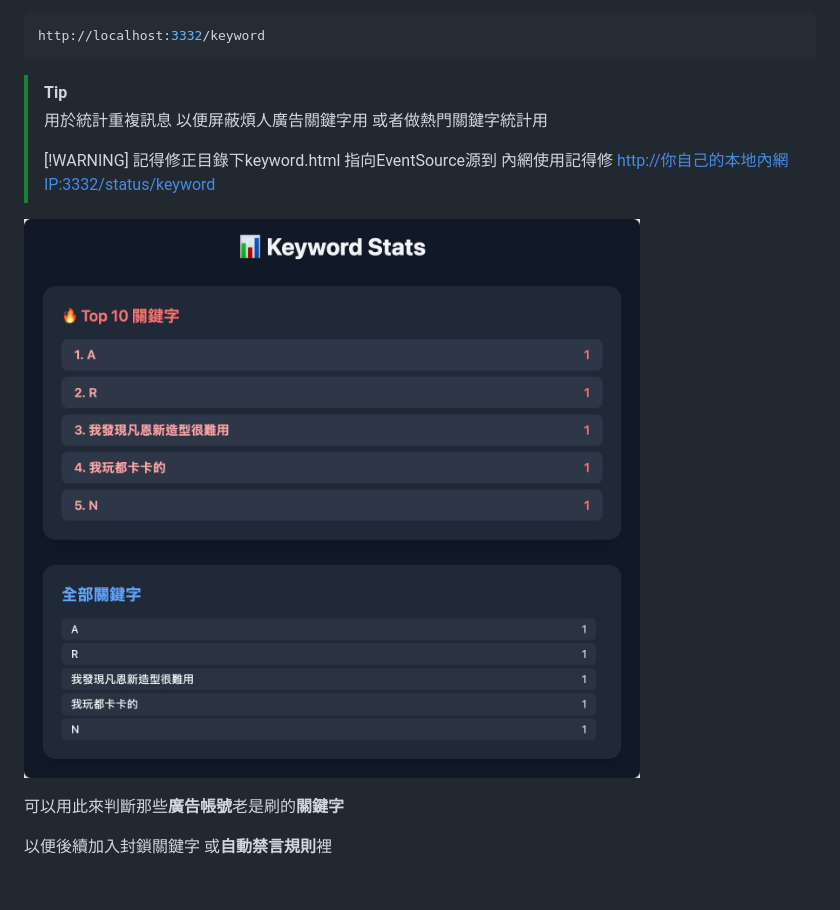
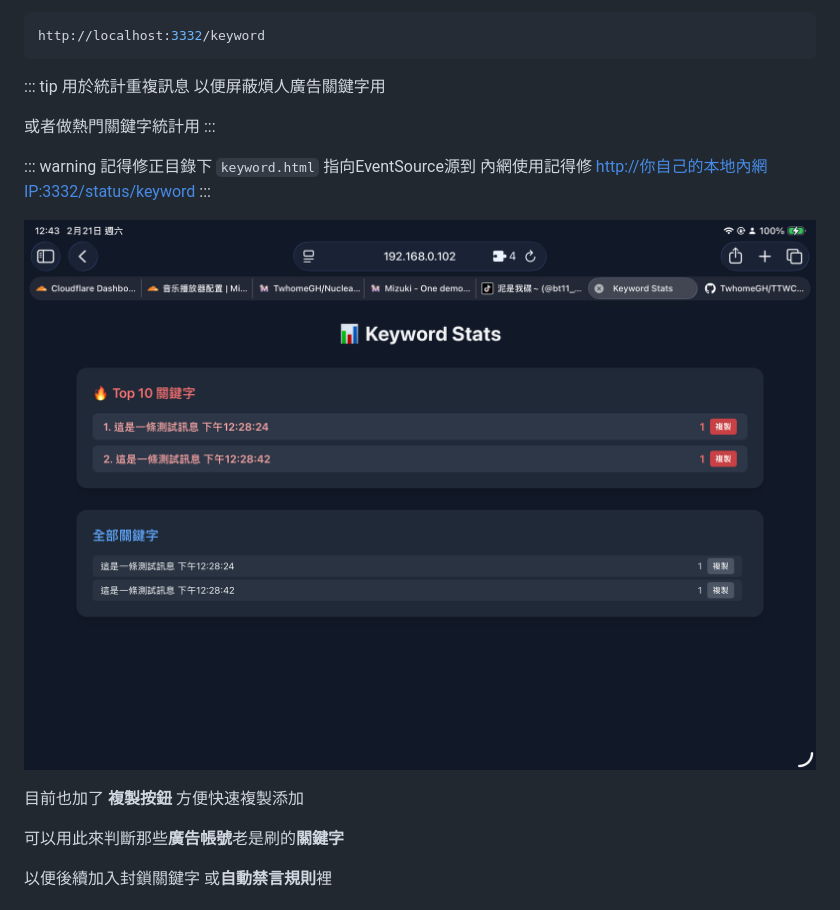
Before and after one commit to TwhomeGH/TTWChatMessageServer, a Markdown page: README.md, the part around the change. Rendered like a GitHub page; pictures changed too: Docs/Keyword2.png (added).

````diff
--- a/README.md
+++ b/README.md
@@ -152,16 +152,21 @@ http://localhost:3332/
 http://localhost:3332/keyword
 ```
 
-> [!TIP]
-> 用於統計重複訊息 以便屏蔽煩人廣告關鍵字用
-> 或者做熱門關鍵字統計用
->
-> [!WARNING]
-> 記得修正目錄下keyword.html
-> 指向EventSource源到 內網使用記得修
-> [http://你自己的本地內網IP:3332/status/keyword](http://你自己的本地內網IP:3332/status/keyword)
+::: tip
+用於統計重複訊息 以便屏蔽煩人廣告關鍵字用
 
-![關鍵字統計畫面](Docs/Keyword.png)
+或者做熱門關鍵字統計用
+:::
+
+::: warning
+記得修正目錄下 `keyword.html`
+指向EventSource源到 內網使用記得修
+[http://你自己的本地內網IP:3332/status/keyword](http://你自己的本地內網IP:3332/status/keyword)
+:::
+
+![關鍵字統計畫面](Docs/Keyword2.png)
+
+目前也加了 **複製按鈕** 方便快速複製添加
 
 可以用此來判斷那些**廣告帳號**老是刷的**關鍵字**
 
````
Also changed, not shown: 3 other files.
